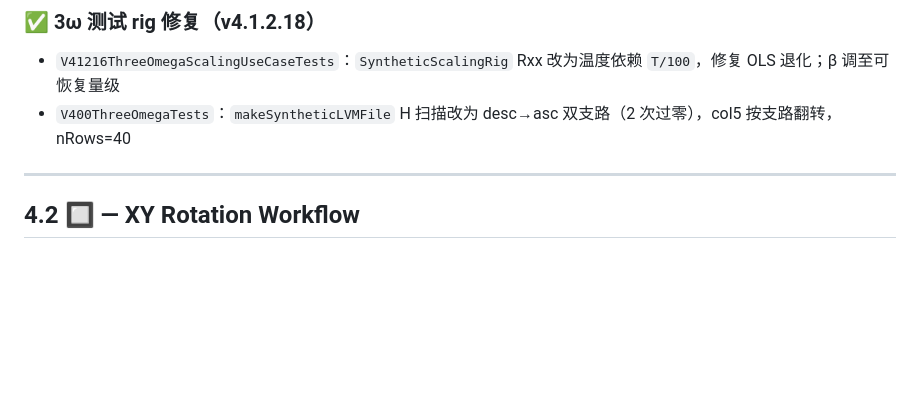
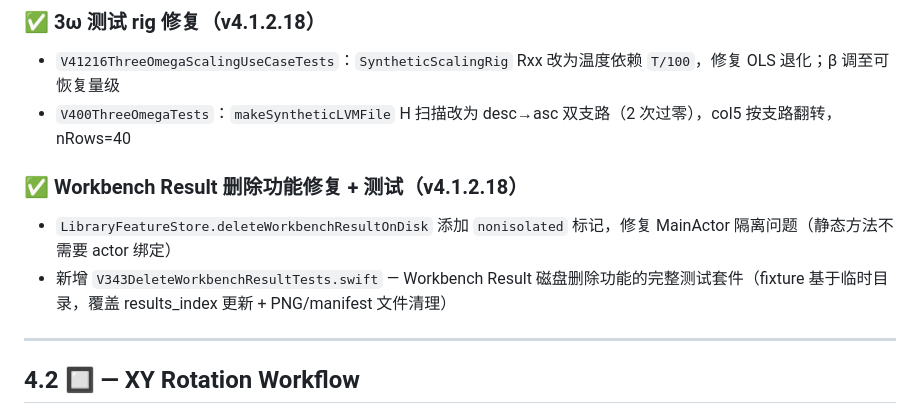
Before and after one commit to Jiaze-Li/SpinLab, a Markdown page: docs/plans/V4_ROADMAP.md, the part around the change. GitHub-like rendering; blank space fills up the shorter version.

Commit message:
docs(roadmap): add deleteWorkbenchResult fix and V343 test suite record
Co-Authored-By: Claude Opus 4.6 (1M context) <noreply@anthropic.com>

```diff
--- a/docs/plans/V4_ROADMAP.md
+++ b/docs/plans/V4_ROADMAP.md
@@ -269,6 +269,11 @@
 - `V41216ThreeOmegaScalingUseCaseTests`：`SyntheticScalingRig` Rxx 改为温度依赖 `T/100`，修复 OLS 退化；β 调至可恢复量级
 - `V400ThreeOmegaTests`：`makeSyntheticLVMFile` H 扫描改为 desc→asc 双支路（2 次过零），col5 按支路翻转，nRows=40
 
+### ✅ Workbench Result 删除功能修复 + 测试（v4.1.2.18）
+
+- `LibraryFeatureStore.deleteWorkbenchResultOnDisk` 添加 `nonisolated` 标记，修复 MainActor 隔离问题（静态方法不需要 actor 绑定）
+- 新增 `V343DeleteWorkbenchResultTests.swift` — Workbench Result 磁盘删除功能的完整测试套件（fixture 基于临时目录，覆盖 results_index 更新 + PNG/manifest 文件清理）
+
 ---
 
 ## 4.2 🔲 — XY Rotation Workflow
```
